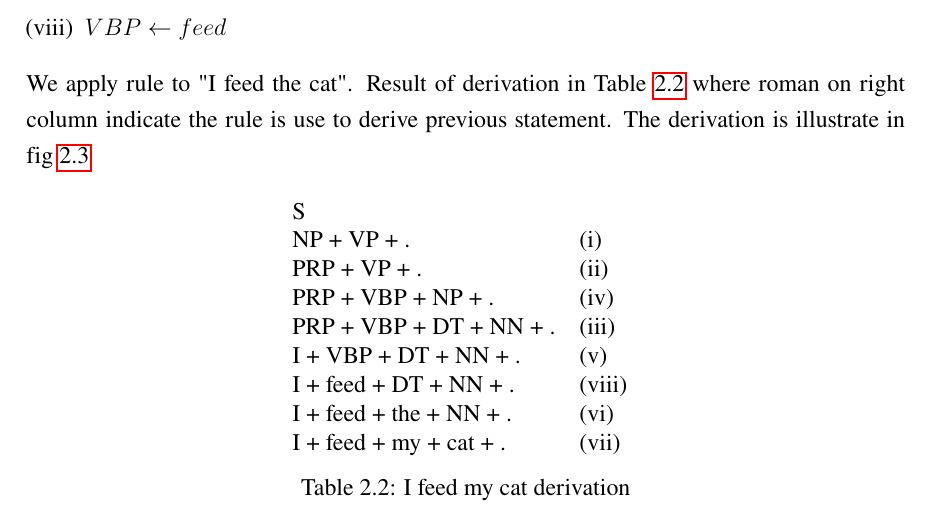
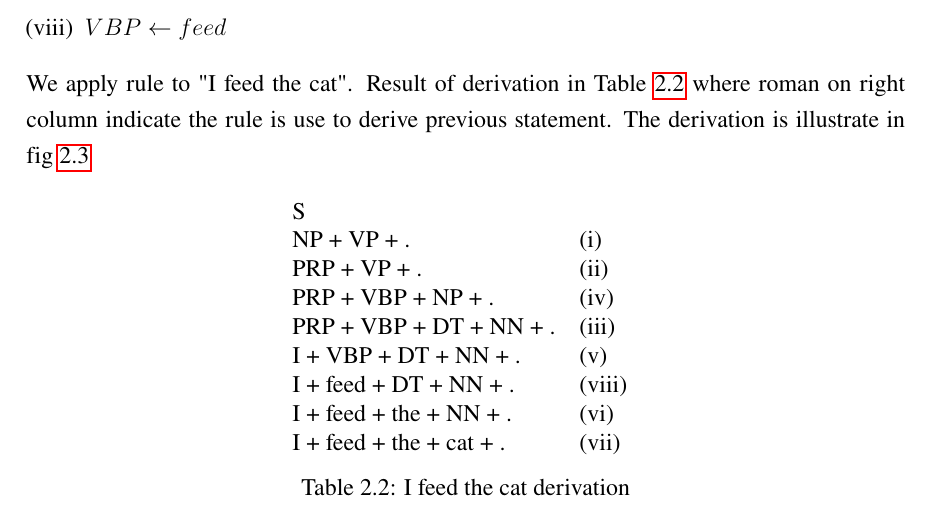
Before and after one commit to ttpro1995/thesis_latex, a LaTeX thesis (main.tex, which reads Background/background.tex): part of page 20 of 85, cut so that both start at the same text. Compiled offline with pdfLaTeX.

Commit message:
improve figure quality, fix typo
gruleaf -> fix the broken arrow
i feed the cat -> to pdf without color

```diff
--- a/Background/background.tex
+++ b/Background/background.tex
@@ -103,9 +103,9 @@ We apply rule to "I feed the cat". Result of derivation in Table \ref{ifeedmycat
 	I + VBP + DT + NN + .	&  (v) \\
 	I + feed + DT + NN + .	&  (viii) \\
 	I + feed + the + NN + .	&  (vi) \\
-	I + feed + my + cat + .	& (vii)
+	I + feed + the + cat + .	& (vii)
 	\end{tabular}
-\caption{I feed my cat derivation}
+\caption{I feed the cat derivation}
 \label{ifeedmycat}
 \end{table}
 
```
Also changed, not shown: figure/gruleaf.pdf, figure/ifeedthecatconstituency.pdf (added), figure/ifeedthecatconstituency.png (deleted).
